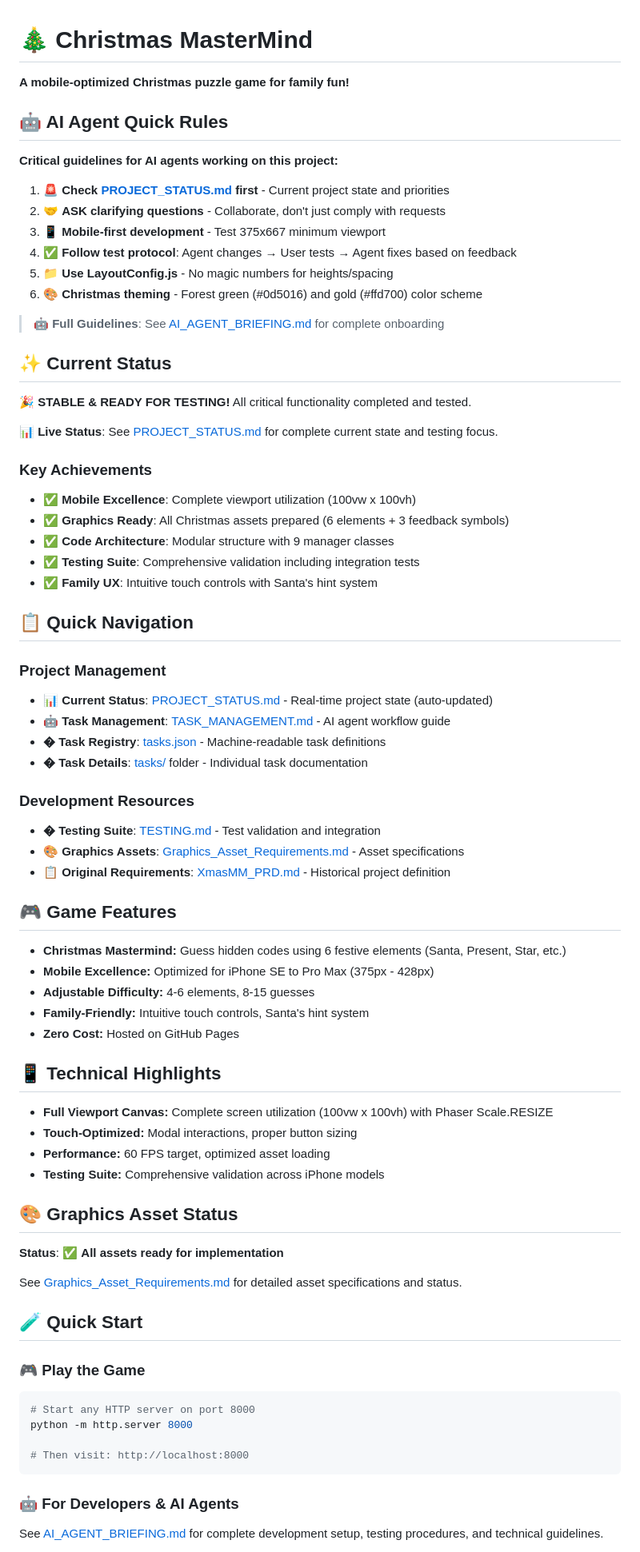
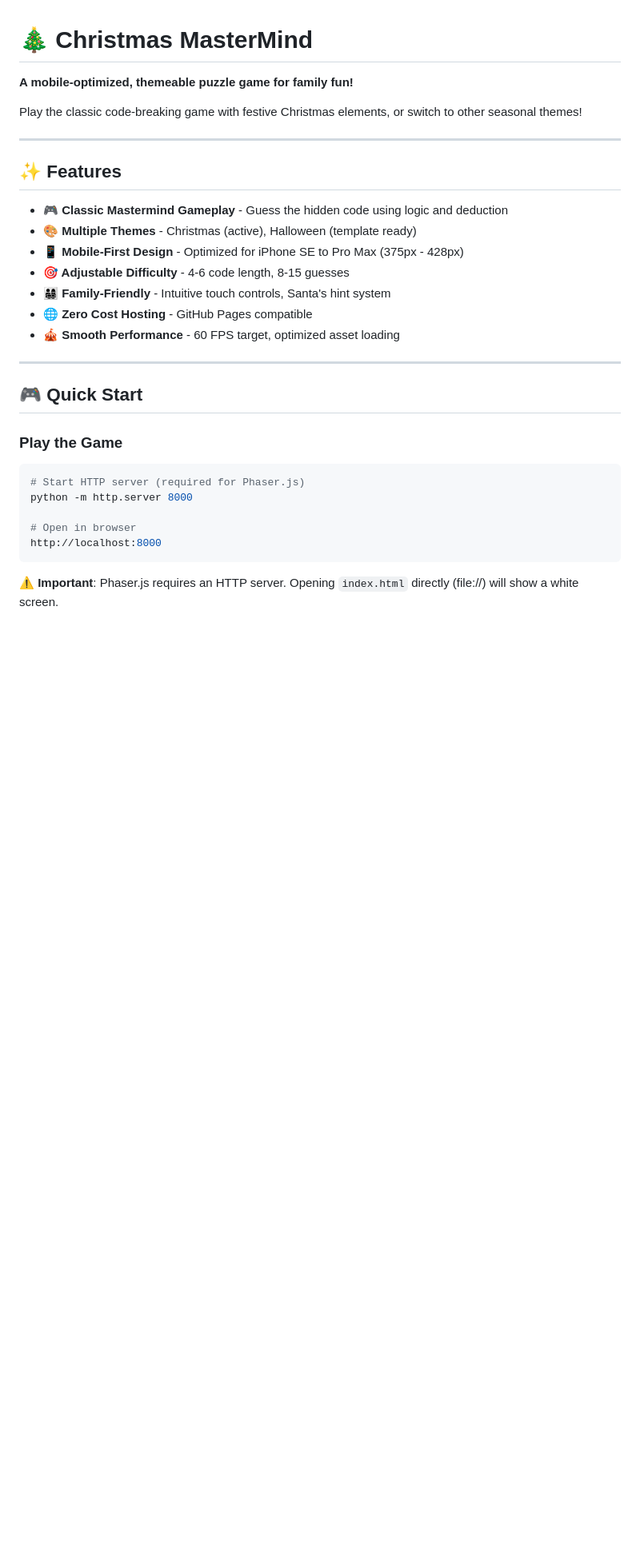
Before and after one commit to Murteas/XmasMM, a Markdown page: README.md, the part around one of its changes. Shown at 80% size. GitHub-like rendering; blank space fills up the shorter version.

````diff
--- a/README.md
+++ b/README.md
@@ -1,72 +1,33 @@
 # 🎄 Christmas MasterMind
 
-**A mobile-optimized Christmas puzzle game for family fun!**
+**A mobile-optimized, themeable puzzle game for family fun!**
 
-## 🤖 AI Agent Quick Rules
-**Critical guidelines for AI agents working on this project:**
+Play the classic code-breaking game with festive Christmas elements, or switch to other seasonal themes!
 
-1. 🚨 **Check [PROJECT_STATUS.md](PROJECT_STATUS.md) first** - Current project state and priorities
-2. 🤝 **ASK clarifying questions** - Collaborate, don't just comply with requests
-3. 📱 **Mobile-first development** - Test 375x667 minimum viewport
-4. ✅ **Follow test protocol**: Agent changes → User tests → Agent fixes based on feedback
-5. 📁 **Use LayoutConfig.js** - No magic numbers for heights/spacing
-6. 🎨 **Christmas theming** - Forest green (#0d5016) and gold (#ffd700) color scheme
+---
 
-> **🤖 Full Guidelines**: See [AI_AGENT_BRIEFING.md](AI_AGENT_BRIEFING.md) for complete onboarding
+## ✨ Features
 
-## ✨ Current Status
-🎉 **STABLE & READY FOR TESTING!** All critical functionality completed and tested.
+- **🎮 Classic Mastermind Gameplay** - Guess the hidden code using logic and deduction
+- **🎨 Multiple Themes** - Christmas (active), Halloween (template ready)
+- **📱 Mobile-First Design** - Optimized for iPhone SE to Pro Max (375px - 428px)
+- **🎯 Adjustable Difficulty** - 4-6 code length, 8-15 guesses
+- **👨‍👩‍👧‍👦 Family-Friendly** - Intuitive touch controls, Santa's hint system
+- **🌐 Zero Cost Hosting** - GitHub Pages compatible
+- **🎪 Smooth Performance** - 60 FPS target, optimized asset loading
 
-**📊 Live Status**: See [PROJECT_STATUS.md](PROJECT_STATUS.md) for complete current state and testing focus.
+---
 
-### **Key Achievements**
-- ✅ **Mobile Excellence**: Complete viewport utilization (100vw x 100vh)
-- ✅ **Graphics Ready**: All Christmas assets prepared (6 elements + 3 feedback symbols)
-- ✅ **Code Architecture**: Modular structure with 9 manager classes
-- ✅ **Testing Suite**: Comprehensive validation including integration tests
-- ✅ **Family UX**: Intuitive touch controls with Santa's hint system
+## 🎮 Quick Start
 
-## 📋 Quick Navigation
-
-### **Project Management**
-- **📊 Current Status**: [PROJECT_STATUS.md](PROJECT_STATUS.md) - Real-time project state (auto-updated)
-- **🤖 Task Management**: [TASK_MANAGEMENT.md](TASK_MANAGEMENT.md) - AI agent workflow guide
-- **� Task Registry**: [tasks.json](tasks.json) - Machine-readable task definitions
-- **� Task Details**: [tasks/](tasks/) folder - Individual task documentation
-
-### **Development Resources**
-- **� Testing Suite**: [TESTING.md](TESTING.md) - Test validation and integration
-- **🎨 Graphics Assets**: [Graphics_Asset_Requirements.md](Graphics_Asset_Requirements.md) - Asset specifications
-- **📋 Original Requirements**: [XmasMM_PRD.md](XmasMM_PRD.md) - Historical project definition
-
-## 🎮 Game Features
-- **Christmas Mastermind:** Guess hidden codes using 6 festive elements (Santa, Present, Star, etc.)
-- **Mobile Excellence:** Optimized for iPhone SE to Pro Max (375px - 428px)
-- **Adjustable Difficulty:** 4-6 elements, 8-15 guesses
-- **Family-Friendly:** Intuitive touch controls, Santa's hint system
-- **Zero Cost:** Hosted on GitHub Pages
-
-## 📱 Technical Highlights
-- **Full Viewport Canvas:** Complete screen utilization (100vw x 100vh) with Phaser Scale.RESIZE
-- **Touch-Optimized:** Modal interactions, proper button sizing
-- **Performance:** 60 FPS target, optimized asset loading
-- **Testing Suite:** Comprehensive validation across iPhone models
-
-## 🎨 Graphics Asset Status
-**Status**: ✅ **All assets ready for implementation**
-
-See [Graphics_Asset_Requirements.md](Graphics_Asset_Requirements.md) for detailed asset specifications and status.
-
-## 🧪 Quick Start
-
-### **🎮 Play the Game**
+### Play the Game
 ```bash
-# Start any HTTP server on port 8000
+# Start HTTP server (required for Phaser.js)
 python -m http.server 8000
 
-# Then visit: http://localhost:8000
+# Open in browser
+http://localhost:8000
 ```
 
-### **🤖 For Developers & AI Agents**
-See [AI_AGENT_BRIEFING.md](AI_AGENT_BRIEFING.md) for complete development setup, testing procedures, and technical guidelines.
+⚠️ **Important**: Phaser.js requires an HTTP server. Opening `index.html` directly (file://) will show a white screen.
 
````
Also changed, not shown: other parts of README.md (+203 -46 lines).
